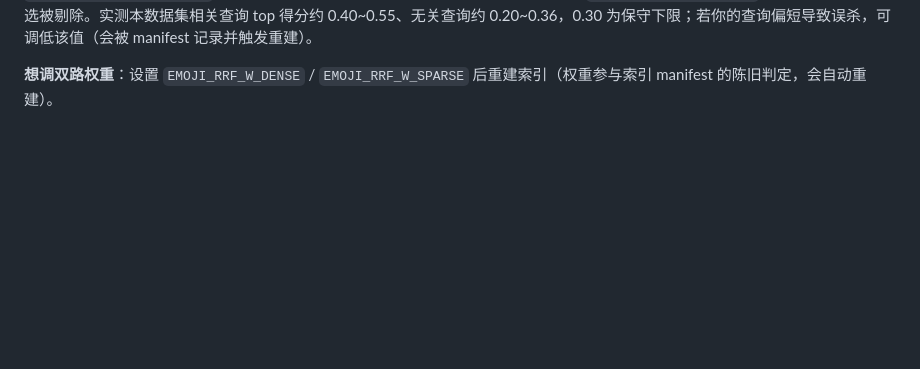
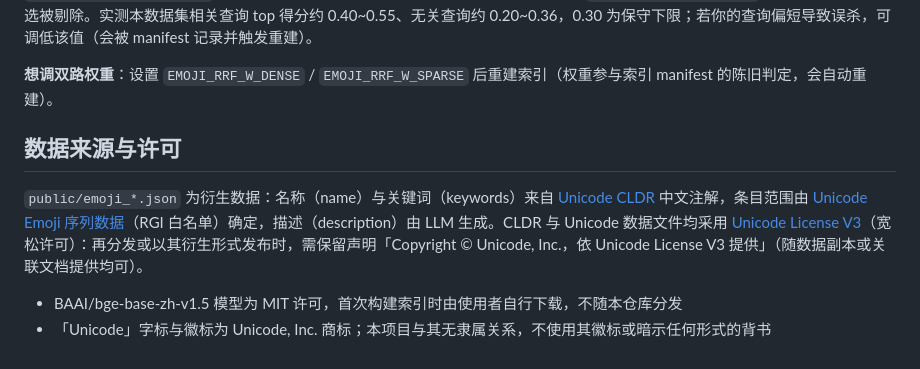
Before and after one commit to Qiuzcc/emoji-semantic-search, a Markdown page: README.md, the part around the change. Rendered like a GitHub page; blank space fills up the shorter version.

Commit message:
docs: README 增加数据来源与许可章节
- 声明 public/ 衍生数据来源：Unicode CLDR + Unicode Emoji 序列数据（Unicode License V3，含再分发保留声明义务）
- 注明 BAAI/bge-base-zh-v1.5 模型 MIT 许可与 Unicode 商标使用注意

```diff
--- a/README.md
+++ b/README.md
@@ -158,3 +158,10 @@ curl "http://127.0.0.1:8000/api/search?q=开心&top_k=10" | python3 -m json.tool
 **无关查询为什么返回空结果**（而非 10 条噪声）：三道相关性防线共同保证 —— BM25 只保留正分命中；文档频率超过 `EMOJI_BM25_MAX_DF_RATIO`（默认 0.5）的无区分度查询词被剪枝；稠密相似度低于 `EMOJI_DENSE_MIN_SCORE`（默认 0.30）的候选被剔除。实测本数据集相关查询 top 得分约 0.40~0.55、无关查询约 0.20~0.36，0.30 为保守下限；若你的查询偏短导致误杀，可调低该值（会被 manifest 记录并触发重建）。
 
 **想调双路权重**：设置 `EMOJI_RRF_W_DENSE` / `EMOJI_RRF_W_SPARSE` 后重建索引（权重参与索引 manifest 的陈旧判定，会自动重建）。
+
+## 数据来源与许可
+
+`public/emoji_*.json` 为衍生数据：名称（name）与关键词（keywords）来自 [Unicode CLDR](https://cldr.unicode.org/) 中文注解，条目范围由 [Unicode Emoji 序列数据](https://www.unicode.org/reports/tr51/)（RGI 白名单）确定，描述（description）由 LLM 生成。CLDR 与 Unicode 数据文件均采用 [Unicode License V3](https://www.unicode.org/license.txt)（宽松许可）：再分发或以其衍生形式发布时，需保留声明「Copyright © Unicode, Inc.，依 Unicode License V3 提供」（随数据副本或关联文档提供均可）。
+
+- BAAI/bge-base-zh-v1.5 模型为 MIT 许可，首次构建索引时由使用者自行下载，不随本仓库分发
+- 「Unicode」字标与徽标为 Unicode, Inc. 商标；本项目与其无隶属关系，不使用其徽标或暗示任何形式的背书
```
